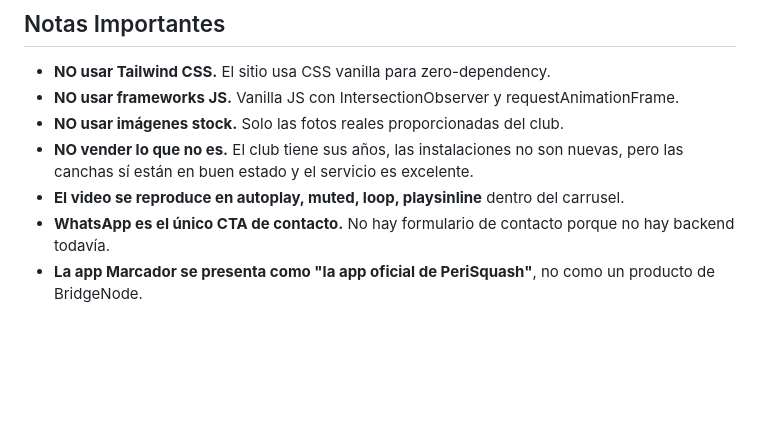
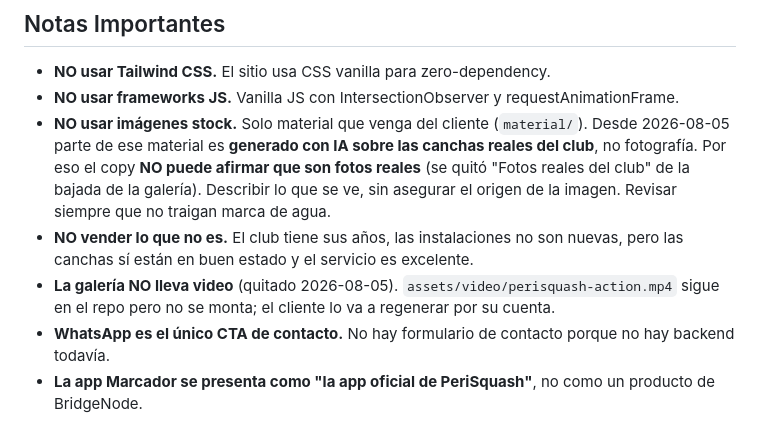
Before and after one commit to Elpeep27/PerisquashWeb, a Markdown page: CLAUDE.md, the part around the change. Drawn GitHub-style; blank space fills up the shorter version.

Commit message:
docs(claude): material generado con IA y galeria sin video
Actualiza las reglas para que coincidan con el estado real del proyecto:
parte del material de la galeria es generado sobre las canchas del club, asi que
el copy no puede afirmar que son fotos reales; y la galeria ya no lleva video.

Co-Authored-By: Claude Opus 5 (1M context) <noreply@anthropic.com>
Claude-Session: https://claude.ai/code/session_01DbZwCoJL1x7JBF6zUXpCAM

```diff
--- a/CLAUDE.md
+++ b/CLAUDE.md
@@ -341,8 +341,13 @@ Min SDK: 24 (Android 7.0), Target SDK: 35 (Android 15)
 
 - **NO usar Tailwind CSS.** El sitio usa CSS vanilla para zero-dependency.
 - **NO usar frameworks JS.** Vanilla JS con IntersectionObserver y requestAnimationFrame.
-- **NO usar imágenes stock.** Solo las fotos reales proporcionadas del club.
+- **NO usar imágenes stock.** Solo material que venga del cliente (`material/`).
+  Desde 2026-08-05 parte de ese material es **generado con IA sobre las canchas reales
+  del club**, no fotografía. Por eso el copy **NO puede afirmar que son fotos reales**
+  (se quitó "Fotos reales del club" de la bajada de la galería). Describir lo que se ve,
+  sin asegurar el origen de la imagen. Revisar siempre que no traigan marca de agua.
 - **NO vender lo que no es.** El club tiene sus años, las instalaciones no son nuevas, pero las canchas sí están en buen estado y el servicio es excelente.
-- **El video se reproduce en autoplay, muted, loop, playsinline** dentro del carrusel.
+- **La galería NO lleva video** (quitado 2026-08-05). `assets/video/perisquash-action.mp4`
+  sigue en el repo pero no se monta; el cliente lo va a regenerar por su cuenta.
 - **WhatsApp es el único CTA de contacto.** No hay formulario de contacto porque no hay backend todavía.
 - **La app Marcador se presenta como "la app oficial de PeriSquash"**, no como un producto de BridgeNode.
```
